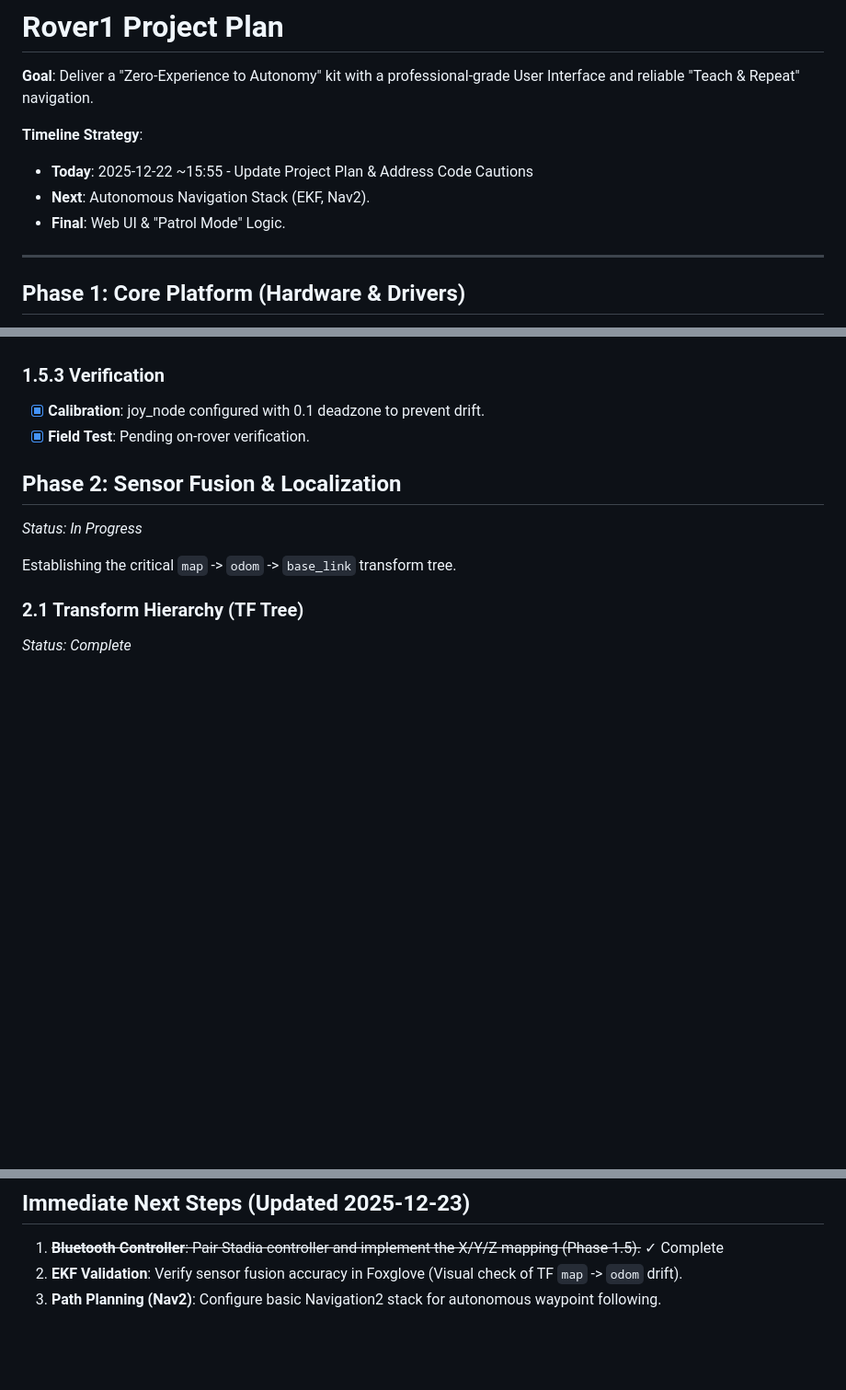
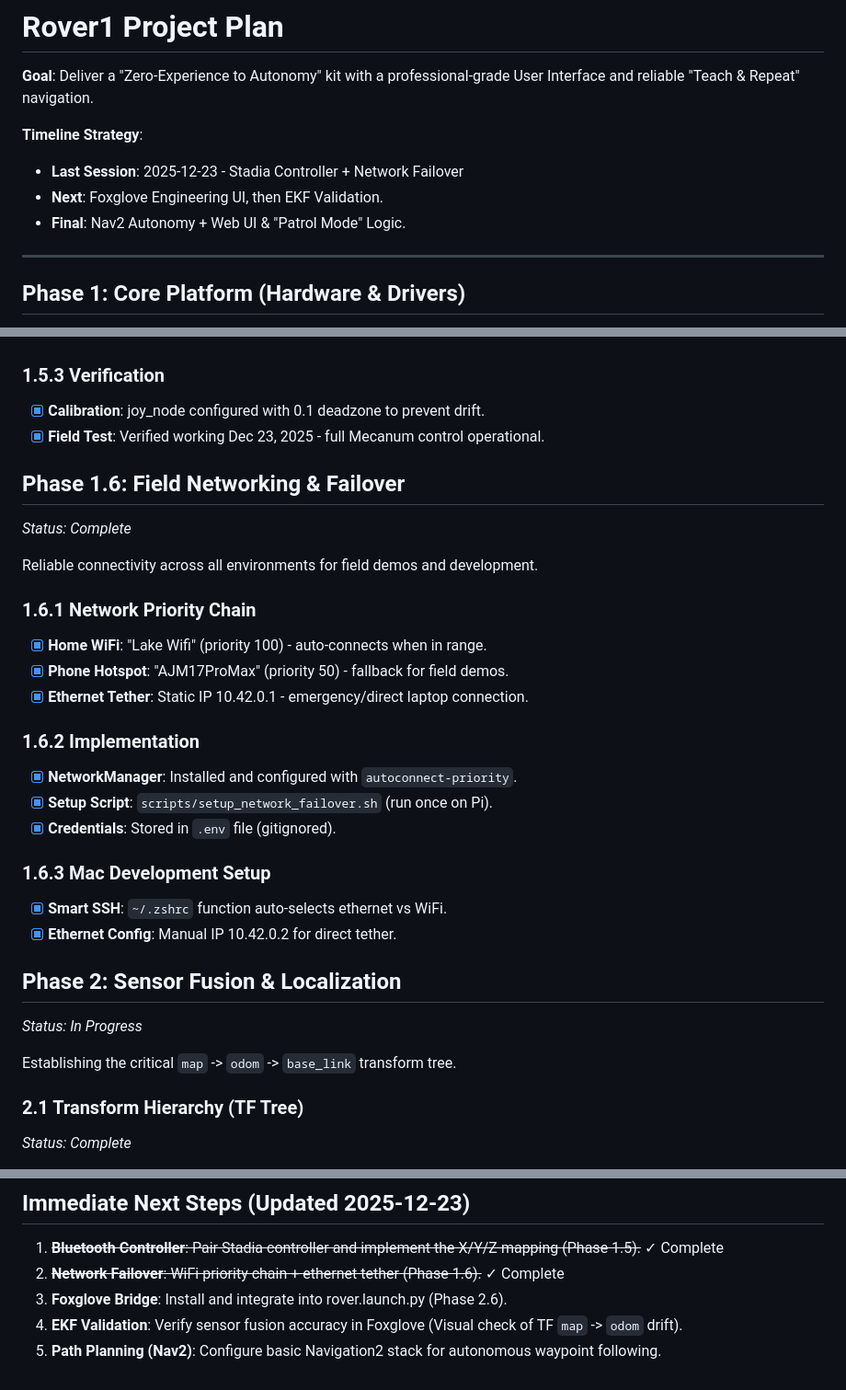
Before and after one commit to MeckMan2025/rover1, a Markdown page: project_plan.md, 3 parts joined by grey strips. Shown at 92% size. Rendered like a GitHub page; blank space fills up the shorter version.

Commit message:
docs: update project plan with Dec 23 session progress
- Mark Phase 1.5 (Stadia Controller) as verified working
- Add Phase 1.6 (Field Networking & Failover) as complete
- Update immediate next steps with Foxglove Bridge as priority

🤖 Generated with [Claude Code](https://claude.com/claude-code)

Co-Authored-By: Claude Opus 4.5 <noreply@anthropic.com>

```diff
--- a/project_plan.md
+++ b/project_plan.md
@@ -3,9 +3,9 @@
 **Goal**: Deliver a "Zero-Experience to Autonomy" kit with a professional-grade User Interface and reliable "Teach & Repeat" navigation.
 
 **Timeline Strategy**:
-- **Today**: 2025-12-22 ~15:55 - Update Project Plan & Address Code Cautions
-- **Next**: Autonomous Navigation Stack (EKF, Nav2).
-- **Final**: Web UI & "Patrol Mode" Logic.
+- **Last Session**: 2025-12-23 - Stadia Controller + Network Failover
+- **Next**: Foxglove Engineering UI, then EKF Validation.
+- **Final**: Nav2 Autonomy + Web UI & "Patrol Mode" Logic.
 
 ---
 
@@ -42,7 +42,26 @@ Custom `stadia_teleop.py` node with Stadia-specific layout:
 
 ### 1.5.3 Verification
 - [x] **Calibration**: joy_node configured with 0.1 deadzone to prevent drift.
-- [x] **Field Test**: Pending on-rover verification.
+- [x] **Field Test**: Verified working Dec 23, 2025 - full Mecanum control operational.
+
+## Phase 1.6: Field Networking & Failover
+*Status: Complete*
+
+Reliable connectivity across all environments for field demos and development.
+
+### 1.6.1 Network Priority Chain
+- [x] **Home WiFi**: "Lake Wifi" (priority 100) - auto-connects when in range.
+- [x] **Phone Hotspot**: "AJM17ProMax" (priority 50) - fallback for field demos.
+- [x] **Ethernet Tether**: Static IP 10.42.0.1 - emergency/direct laptop connection.
+
+### 1.6.2 Implementation
+- [x] **NetworkManager**: Installed and configured with `autoconnect-priority`.
+- [x] **Setup Script**: `scripts/setup_network_failover.sh` (run once on Pi).
+- [x] **Credentials**: Stored in `.env` file (gitignored).
+
+### 1.6.3 Mac Development Setup
+- [x] **Smart SSH**: `~/.zshrc` function auto-selects ethernet vs WiFi.
+- [x] **Ethernet Config**: Manual IP 10.42.0.2 for direct tether.
 
 ## Phase 2: Sensor Fusion & Localization
 *Status: In Progress*
@@ -182,5 +201,7 @@ Phase 4 focuses on delivering a polished, customer-facing Web UI, built only aft
 
 ## Immediate Next Steps (Updated 2025-12-23)
 1. ~~**Bluetooth Controller**: Pair Stadia controller and implement the X/Y/Z mapping (Phase 1.5).~~ ✓ Complete
-2. **EKF Validation**: Verify sensor fusion accuracy in Foxglove (Visual check of TF `map` -> `odom` drift).
-3. **Path Planning (Nav2)**: Configure basic Navigation2 stack for autonomous waypoint following.
+2. ~~**Network Failover**: WiFi priority chain + ethernet tether (Phase 1.6).~~ ✓ Complete
+3. **Foxglove Bridge**: Install and integrate into rover.launch.py (Phase 2.6).
+4. **EKF Validation**: Verify sensor fusion accuracy in Foxglove (Visual check of TF `map` -> `odom` drift).
+5. **Path Planning (Nav2)**: Configure basic Navigation2 stack for autonomous waypoint following.
```
